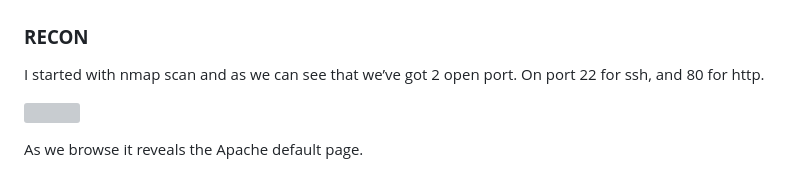
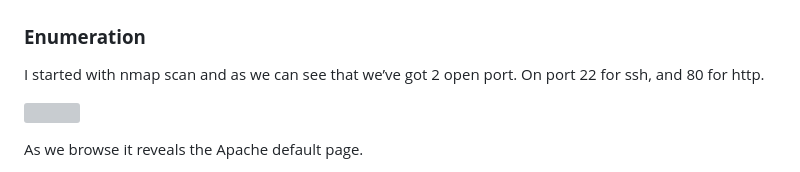
Before and after one commit to cloverrrrrrr/cloverrrrrrr.github.io, a Markdown page: thm/wgel-thm.md, the part around one of its changes. GitHub-like rendering; grey boxes are pictures that could not be loaded.

```diff
--- a/thm/wgel-thm.md
+++ b/thm/wgel-thm.md
@@ -8,7 +8,7 @@ description: >-
 
 <figure><img src="../.gitbook/assets/image.png" alt=""><figcaption></figcaption></figure>
 
-### **RECON**
+### **Enumeration**
 
 I started with nmap scan and as we can see that we’ve got 2 open port. On port 22 for ssh, and 80 for http.
 
```
Also changed, not shown: other parts of thm/wgel-thm.md (+1 -1 lines), thm/lazyadmin-thm.md (+2 -2 lines), thm/vulnnet-roasted-thm.md (+2 -4 lines).
